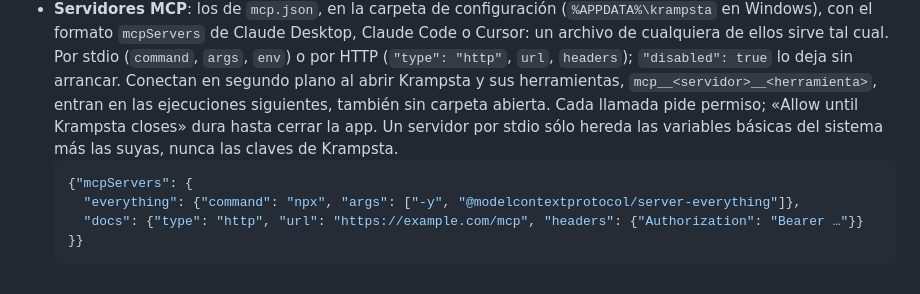
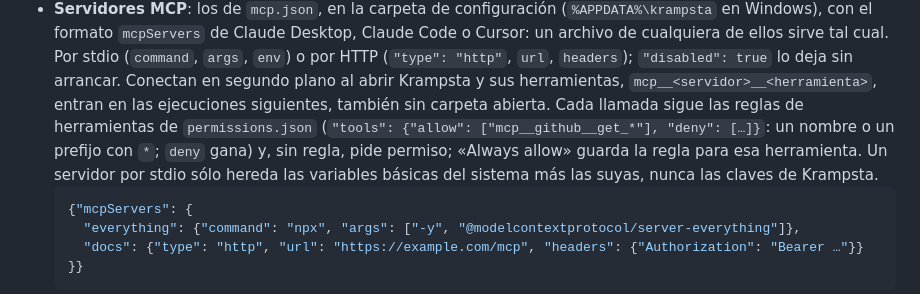
Before and after one commit to Zellokr/krampsta, a Markdown page: README.md, the part around the change. GitHub-like rendering.

````diff
--- a/README.md
+++ b/README.md
@@ -49,8 +49,10 @@ la renderiza Rune en la GPU (wgpu) en macOS, Windows y Linux.
   de cualquiera de ellos sirve tal cual. Por stdio (`command`, `args`, `env`) o por HTTP
   (`"type": "http"`, `url`, `headers`); `"disabled": true` lo deja sin arrancar. Conectan en
   segundo plano al abrir Krampsta y sus herramientas, `mcp__<servidor>__<herramienta>`, entran en
-  las ejecuciones siguientes, también sin carpeta abierta. Cada llamada pide permiso; «Allow
-  until Krampsta closes» dura hasta cerrar la app. Un servidor por stdio sólo hereda las
+  las ejecuciones siguientes, también sin carpeta abierta. Cada llamada sigue las reglas de
+  herramientas de `permissions.json` (`"tools": {"allow": ["mcp__github__get_*"], "deny": […]}`:
+  un nombre o un prefijo con `*`; `deny` gana) y, sin regla, pide permiso; «Always allow» guarda
+  la regla para esa herramienta. Un servidor por stdio sólo hereda las
   variables básicas del sistema más las suyas, nunca las claves de Krampsta.
   ```json
   {"mcpServers": {
````
Also changed, not shown: AGENTS.md (+9 -3 lines), assets/screenshots/approval-mcp.png, 9 other files.
